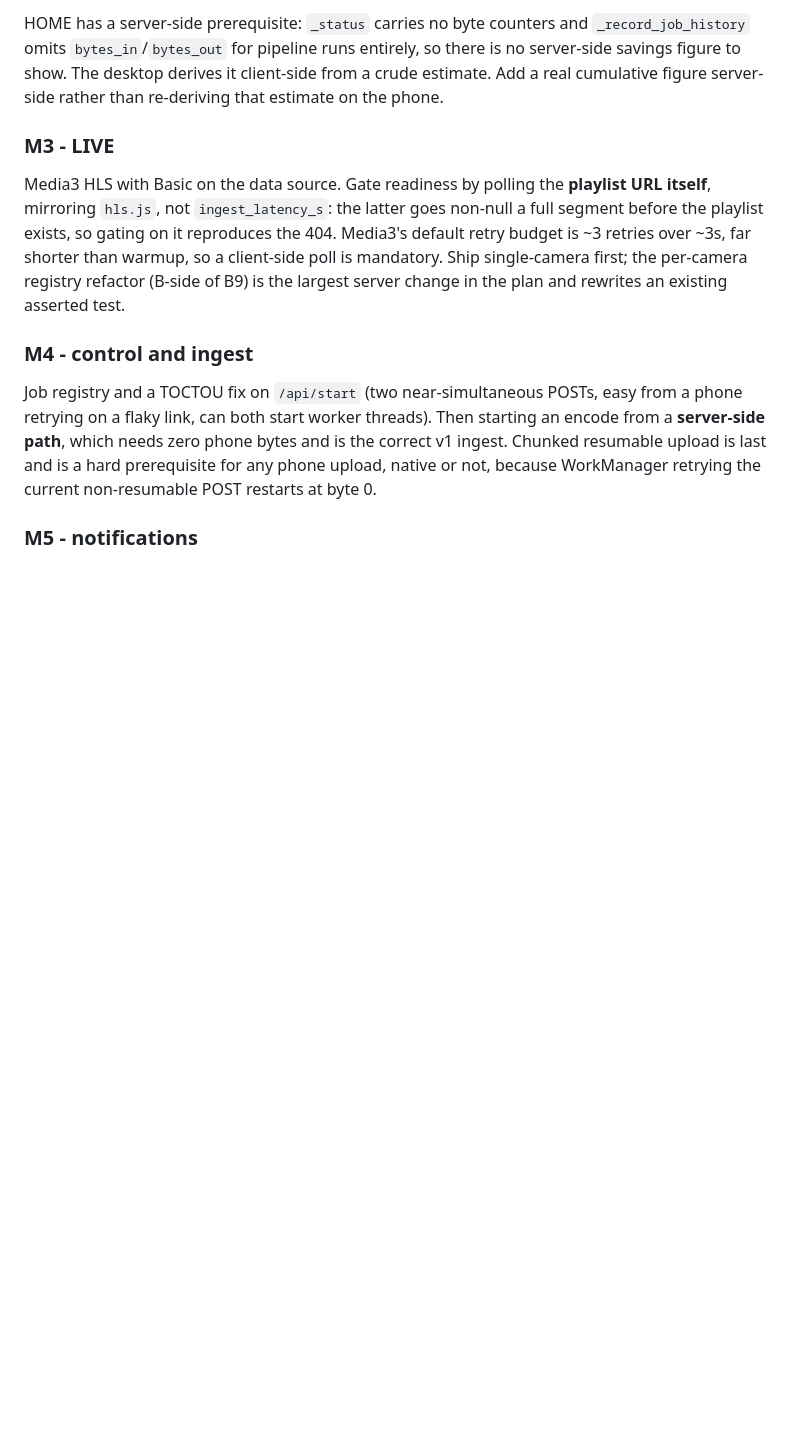
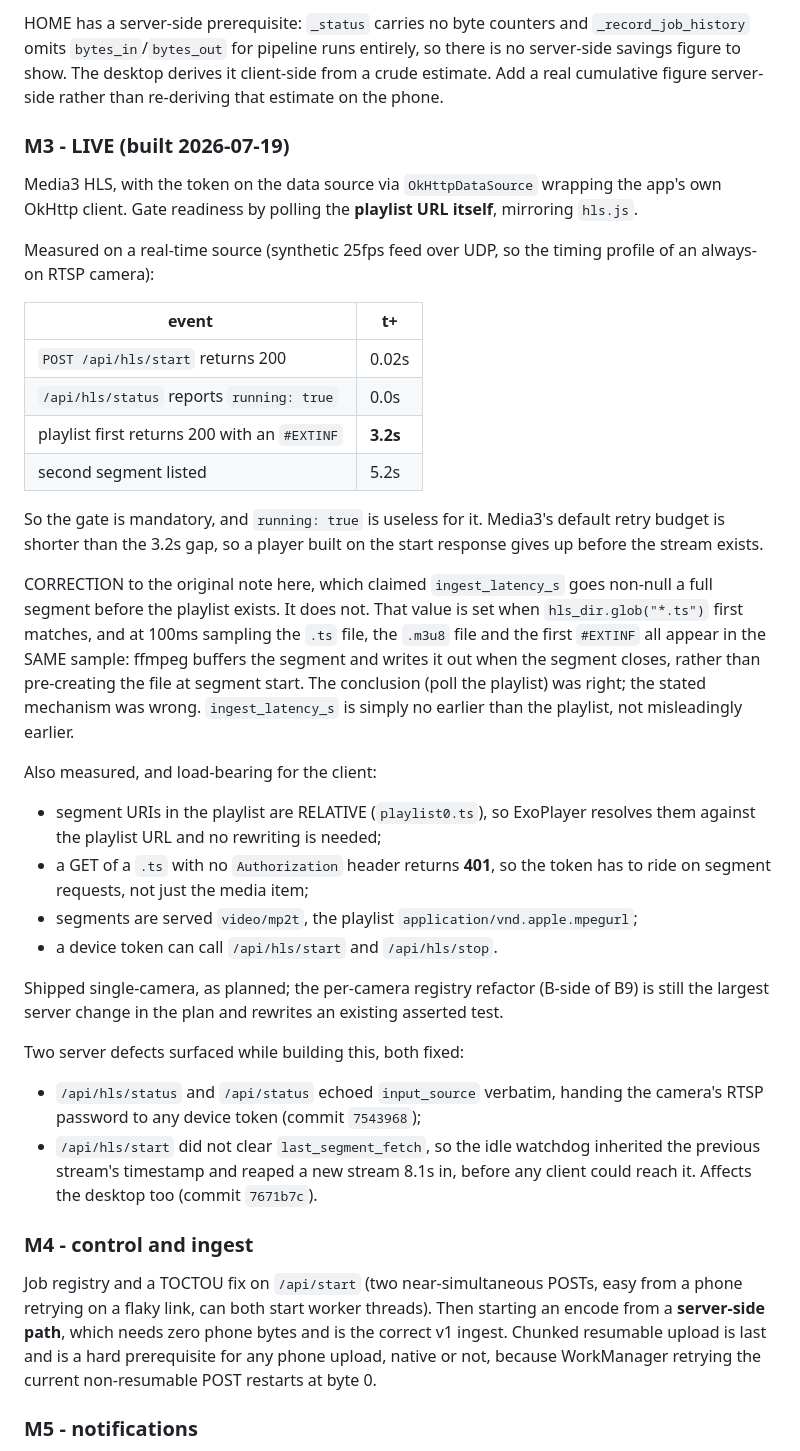
Before and after one commit to Blood-Dawn/Video-compression_2026, a Markdown page: docs/MOBILE-ARCHITECTURE.md, the part around the change. Rendered like a GitHub page; blank space fills up the shorter version.

Commit message:
docs(mobile): correct the M3 readiness note with measured numbers
The note said to poll the playlist because ingest_latency_s goes non-null a
full segment earlier. Polling the playlist is right, but that reason is not.
ingest_latency_s fires when hls_dir.glob("*.ts") first matches, and at 100ms
sampling the .ts file, the .m3u8 and the first EXTINF all land in the same
sample: ffmpeg buffers a segment and writes it on close rather than
pre-creating it at segment start.

Replaced with the measured warmup timeline and the rest of the client
contract established the same way: relative segment URIs, 401 on an
unauthenticated segment fetch, the served MIME types, and that a device token
can drive start/stop. Recorded the two server defects the work surfaced.

Bloodawn(KheivenD)

```diff
--- a/docs/MOBILE-ARCHITECTURE.md
+++ b/docs/MOBILE-ARCHITECTURE.md
@@ -221,14 +221,54 @@ there is no server-side savings figure to show. The desktop derives it
 client-side from a crude estimate. Add a real cumulative figure server-side
 rather than re-deriving that estimate on the phone.
 
-### M3 - LIVE
-Media3 HLS with Basic on the data source. Gate readiness by polling the
-**playlist URL itself**, mirroring `hls.js`, not `ingest_latency_s`: the latter
-goes non-null a full segment before the playlist exists, so gating on it
-reproduces the 404. Media3's default retry budget is ~3 retries over ~3s, far
-shorter than warmup, so a client-side poll is mandatory. Ship single-camera
-first; the per-camera registry refactor (B-side of B9) is the largest server
-change in the plan and rewrites an existing asserted test.
+### M3 - LIVE  (built 2026-07-19)
+Media3 HLS, with the token on the data source via `OkHttpDataSource` wrapping
+the app's own OkHttp client. Gate readiness by polling the **playlist URL
+itself**, mirroring `hls.js`.
+
+Measured on a real-time source (synthetic 25fps feed over UDP, so the timing
+profile of an always-on RTSP camera):
+
+| event | t+ |
+|---|---|
+| `POST /api/hls/start` returns 200 | 0.02s |
+| `/api/hls/status` reports `running: true` | 0.0s |
+| playlist first returns 200 with an `#EXTINF` | **3.2s** |
+| second segment listed | 5.2s |
+
+So the gate is mandatory, and `running: true` is useless for it. Media3's
+default retry budget is shorter than the 3.2s gap, so a player built on the
+start response gives up before the stream exists.
+
+CORRECTION to the original note here, which claimed `ingest_latency_s` goes
+non-null a full segment before the playlist exists. It does not. That value is
+set when `hls_dir.glob("*.ts")` first matches, and at 100ms sampling the `.ts`
+file, the `.m3u8` file and the first `#EXTINF` all appear in the SAME sample:
+ffmpeg buffers the segment and writes it out when the segment closes, rather
+than pre-creating the file at segment start. The conclusion (poll the playlist)
+was right; the stated mechanism was wrong. `ingest_latency_s` is simply no
+earlier than the playlist, not misleadingly earlier.
+
+Also measured, and load-bearing for the client:
+
+* segment URIs in the playlist are RELATIVE (`playlist0.ts`), so ExoPlayer
+  resolves them against the playlist URL and no rewriting is needed;
+* a GET of a `.ts` with no `Authorization` header returns **401**, so the token
+  has to ride on segment requests, not just the media item;
+* segments are served `video/mp2t`, the playlist `application/vnd.apple.mpegurl`;
+* a device token can call `/api/hls/start` and `/api/hls/stop`.
+
+Shipped single-camera, as planned; the per-camera registry refactor (B-side of
+B9) is still the largest server change in the plan and rewrites an existing
+asserted test.
+
+Two server defects surfaced while building this, both fixed:
+
+* `/api/hls/status` and `/api/status` echoed `input_source` verbatim, handing
+  the camera's RTSP password to any device token (commit `7543968`);
+* `/api/hls/start` did not clear `last_segment_fetch`, so the idle watchdog
+  inherited the previous stream's timestamp and reaped a new stream 8.1s in,
+  before any client could reach it. Affects the desktop too (commit `7671b7c`).
 
 ### M4 - control and ingest
 Job registry and a TOCTOU fix on `/api/start` (two near-simultaneous POSTs, easy
```
